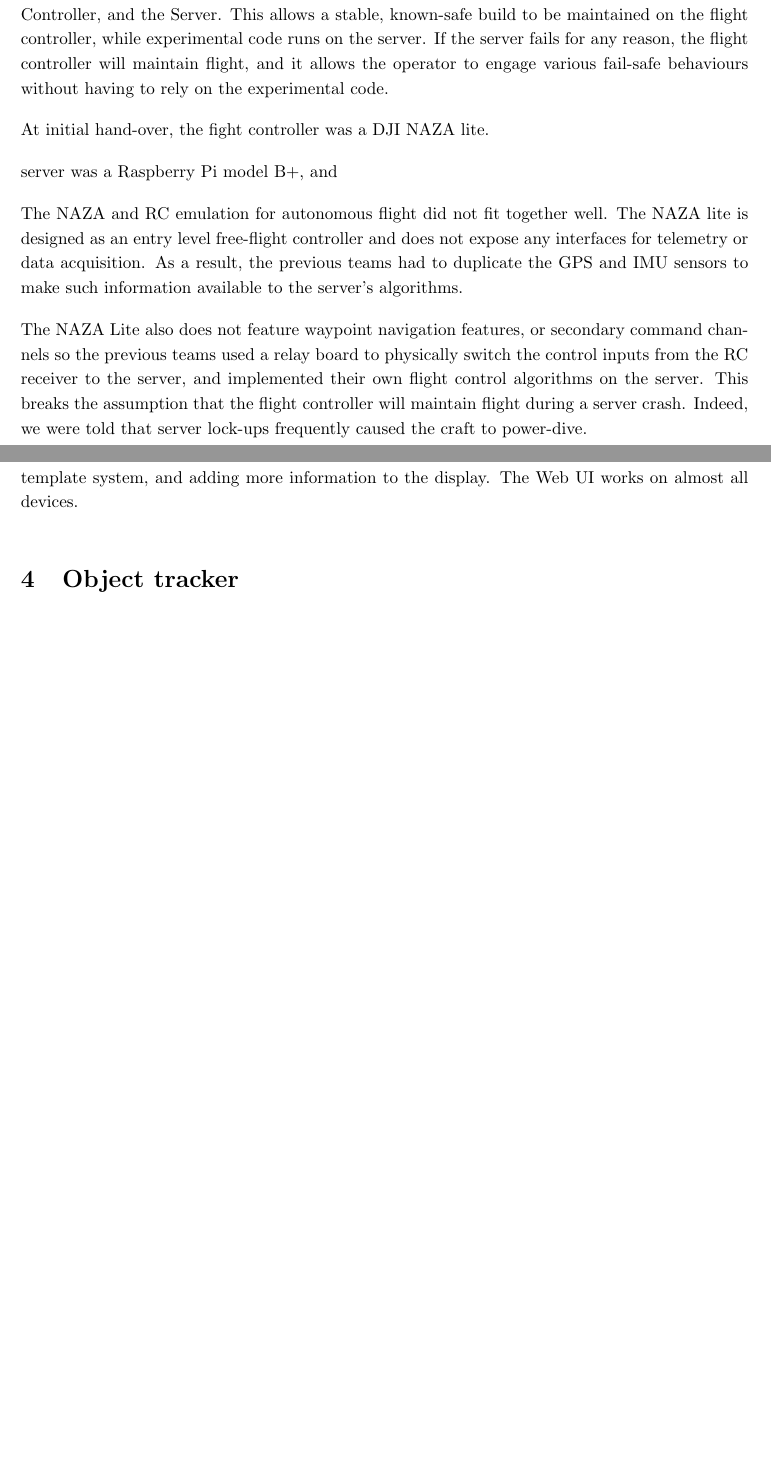
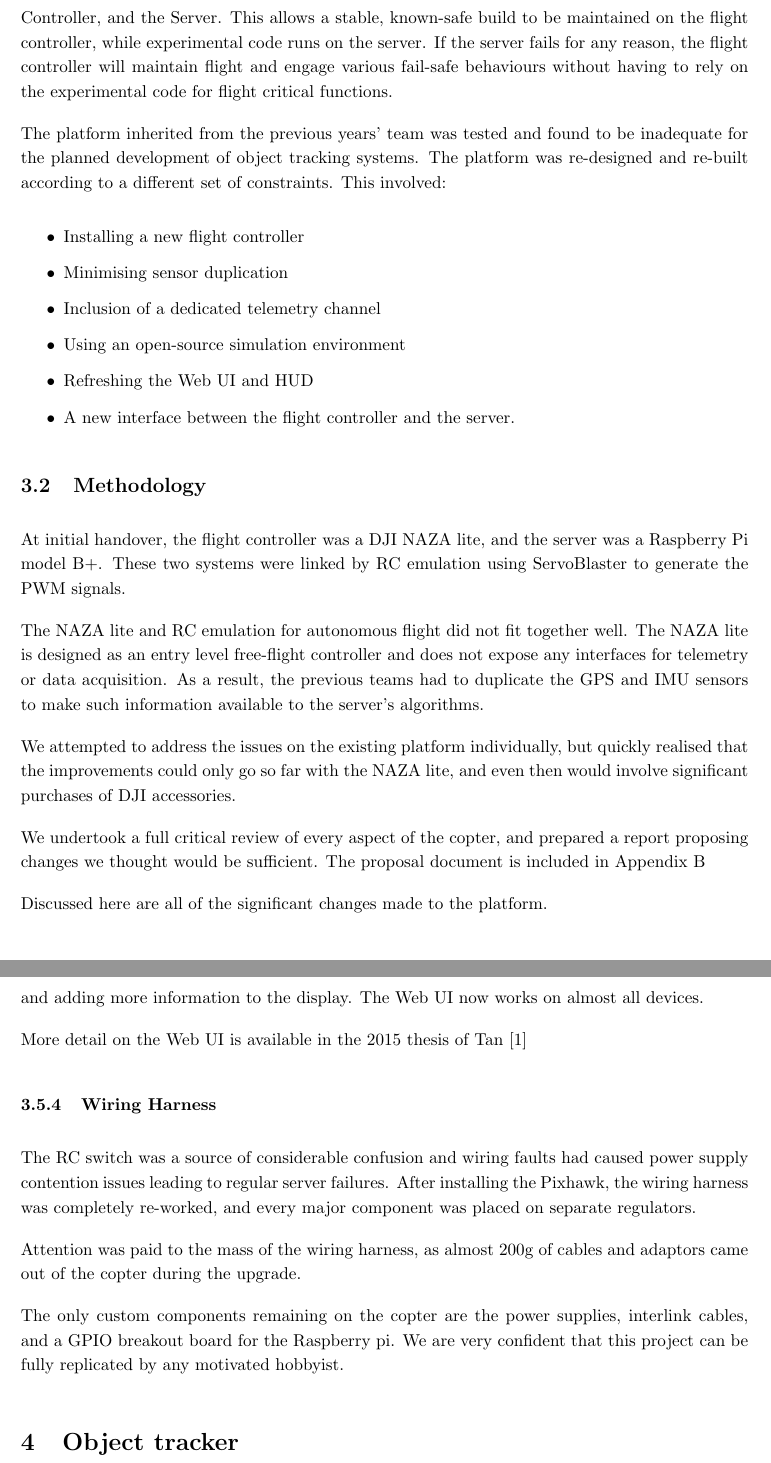
Before and after one commit to BrettRD/FYP-2015-Report, a LaTeX paper (Report.tex): two parts of pages 10 and 12 of 26 before the commit and two parts of pages 10 and 13 of 27 after it, joined at a grey line, cut so that both start at the same text, the shorter picture padded with empty space. Compiled offline with pdfLaTeX.

Commit message:
Platform re-drafted

```diff
--- a/Report.tex
+++ b/Report.tex
@@ -195,10 +195,22 @@
         The 2014 team of Baxter \cite{Baxter}, Mazur \cite{Mazur} and Targhagh \cite{Targhagh} added an internet accessible web UI to control the various autonomous features of the original platform, displaying the flight-path of the copter and a live feed from the camera.
         The navigation routines were improved and extended to permit operation in the absence of reliable heading information, and the computer vision routines were extended.
 
+  %describe the hardware changes.
   \section{Platform}
-  %describe the hardware in detail.
     \subsection{Introduction}
+      %reset image.
+      This project centred around a hexacopter based on the DJI F550 ``Flame Wheel'' frame. This frame allows for a generous lift capacity, and plenty of space to fasten flight assist hardware, and represents a low cost platform so that our work can be reproduced by a sufficiently motivated hobbyist.
+
+      In this work, the flight tasks are based around two physically separate processors; the Flight Controller, and the Server. This allows a stable, known-safe build to be maintained on the flight controller, while experimental code runs on the server. If the server fails for any reason, the flight controller will maintain flight and engage various fail-safe behaviours without having to rely on the experimental code for flight critical functions.
+
       %introduce why you are focussing on the platform.
-      %reset image.
-      At initial handover,
+      The platform inherited from the previous years' team was tested and found to be inadequate for the planned development of object tracking systems.  The platform was re-designed and re-built according to a different set of constraints.  This involved:
 
+      \begin{itemize}
+        \item Installing a new flight controller
+        \item Minimising sensor duplication
+        \item Inclusion of a dedicated telemetry channel
+        \item Using an open-source simulation environment
+        \item Refreshing the Web UI and HUD
+        \item A new interface between the flight controller and the server.
+      \end{itemize}
@@ -221,36 +217,18 @@ Web UI
 
 
-    \subsection{Architecture and Methodology}
+    \subsection{Methodology}
       %>minimum requirements
       %>theory of the requirements of the platform
       %>describe the control architecture required for the object tracker
-      %>Preferable Architecture
+      At initial handover, the flight controller was a DJI NAZA lite, and the server was a Raspberry Pi model B+.  These two systems were linked by RC emulation using ServoBlaster to generate the PWM signals.
 
-      This project centred around a hexacopter based on the DJI F550 ``Flame Wheel'' frame. This frame allows for a generous lift capacity, and plenty of space to fasten flight assist hardware, and represents a low cost platform so that our work can be reproduced by a sufficiently motivated hobbyist.
+      The NAZA lite and RC emulation for autonomous flight did not fit together well. The NAZA lite is designed as an entry level free-flight controller and does not expose any interfaces for telemetry or data acquisition.  As a result, the previous teams had to duplicate the GPS and IMU sensors to make such information available to the server's algorithms.
 
-      %XXXFlight controller
-      In this work, the flight tasks are based around two physically separate processors; the Flight Controller, and the Server. This allows a stable, known-safe build to be maintained on the flight controller, while experimental code runs on the server. If the server fails for any reason, the flight controller will maintain flight, and it allows the operator to engage various fail-safe behaviours without having to rely on the experimental code.
+      We attempted to address the issues on the existing platform individually, but quickly realised that the improvements could only go so far with the NAZA lite, and even then would involve significant purchases of DJI accessories.
 
-      At initial hand-over, the fight controller was a DJI NAZA lite.
+      We undertook a full critical review of every aspect of the copter, and prepared a report proposing changes we thought would be sufficient.  The proposal document is included in Appendix \ref{sec:PihawkProposal}
 
-      %XXXprocessor, gimbal
-       server was a Raspberry Pi model B+, and
-
-      %>objective of the platform (with history)
-      The NAZA and RC emulation for autonomous flight did not fit together well. The NAZA lite is designed as an entry level free-flight controller and does not expose any interfaces for telemetry or data acquisition.  As a result, the previous teams had to duplicate the GPS and IMU sensors to make such information available to the server's algorithms.
-
-      The NAZA Lite also does not feature waypoint navigation features, or secondary command channels so the previous teams used a relay board to physically switch the control inputs from the RC receiver to the server, and implemented their own flight control algorithms on the server.
-      This breaks the assumption that the flight controller will maintain flight during a server crash.  Indeed, we were told that server lock-ups frequently caused the craft to power-dive.
-
-      %>critical review
-
-      %The copter now boasts a very complete feature set
-
-
-
-
-      %>how to test for compliance min performance criteria
-
+      Discussed here are all of the significant changes made to the platform.
 
 
   \subsection{Results and Dicussion}
@@ -292,7 +283,15 @@ Web UI
+      We saw fit to refresh the Web UI and HUD, implementing a more appealing and maintainable template system, and adding more information to the display.
+      The Web UI now works on almost all devices.
 
-    \subsubsection{Web UI}
-      We saw fit to refresh the Web UI and HUD, implementing a more appealing and maintainable template system, and adding more information to the display.
-      The Web UI works on almost all devices.
+      More detail on the Web UI is available in the 2015 thesis of Tan \cite{Tan}
+
+    \subsubsection{Wiring Harness}
+      The RC switch was a source of considerable confusion and wiring faults had caused power supply contention issues leading to regular server failures.
+      After installing the Pixhawk, the wiring harness was completely re-worked, and every major component was placed on separate regulators.
+
+      Attention was paid to the mass of the wiring harness, as almost 200g of cables and adaptors came out of the copter during the upgrade.
+
+      The only custom components remaining on the copter are the power supplies, interlink cables, and a GPIO breakout board for the Raspberry pi.  We are very confident that this project can be fully replicated by any motivated hobbyist.
 
 \section{Object tracker}
   \subsection{Introduction}
```
Also changed, not shown: Report.pdf, Report.tex (86 more changed lines).
